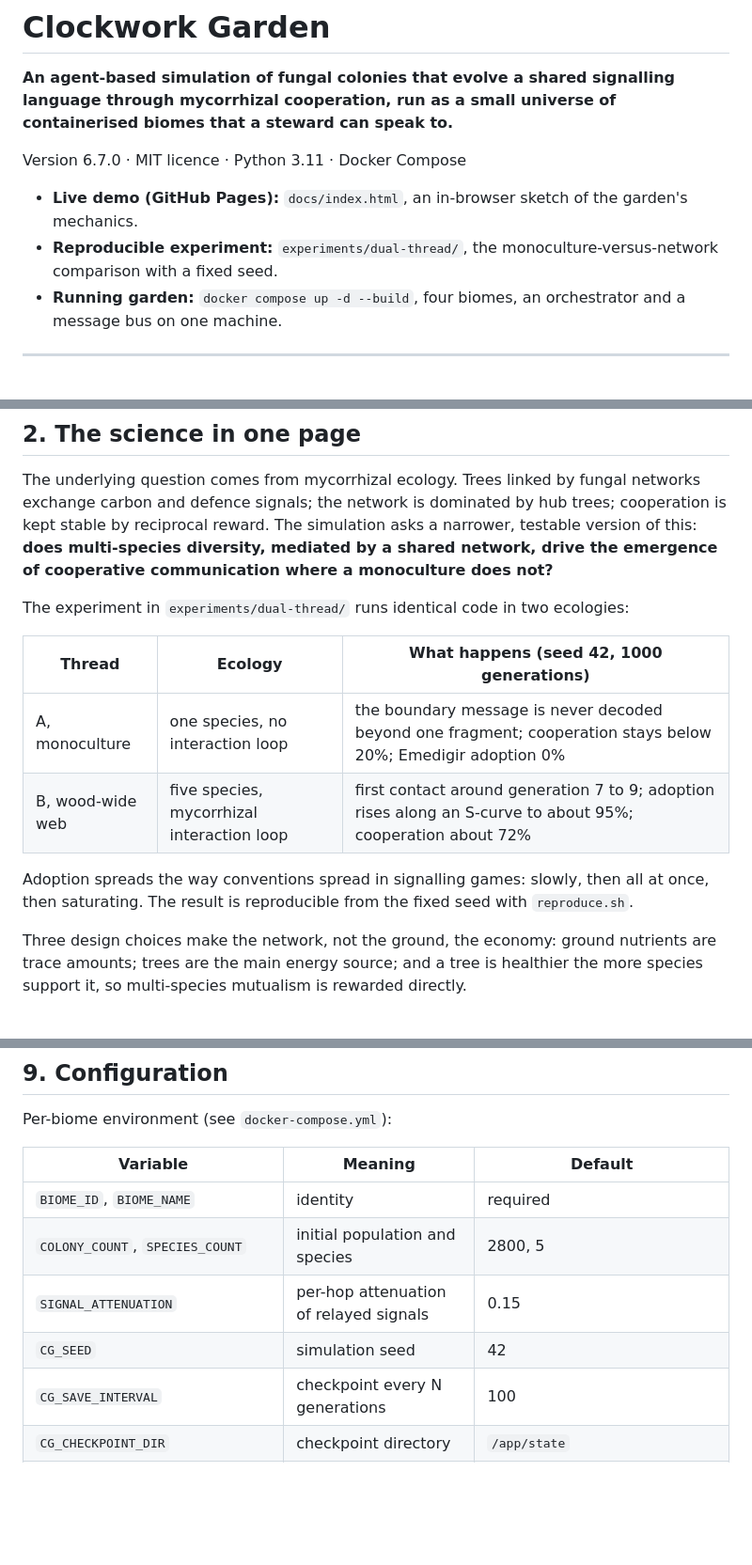
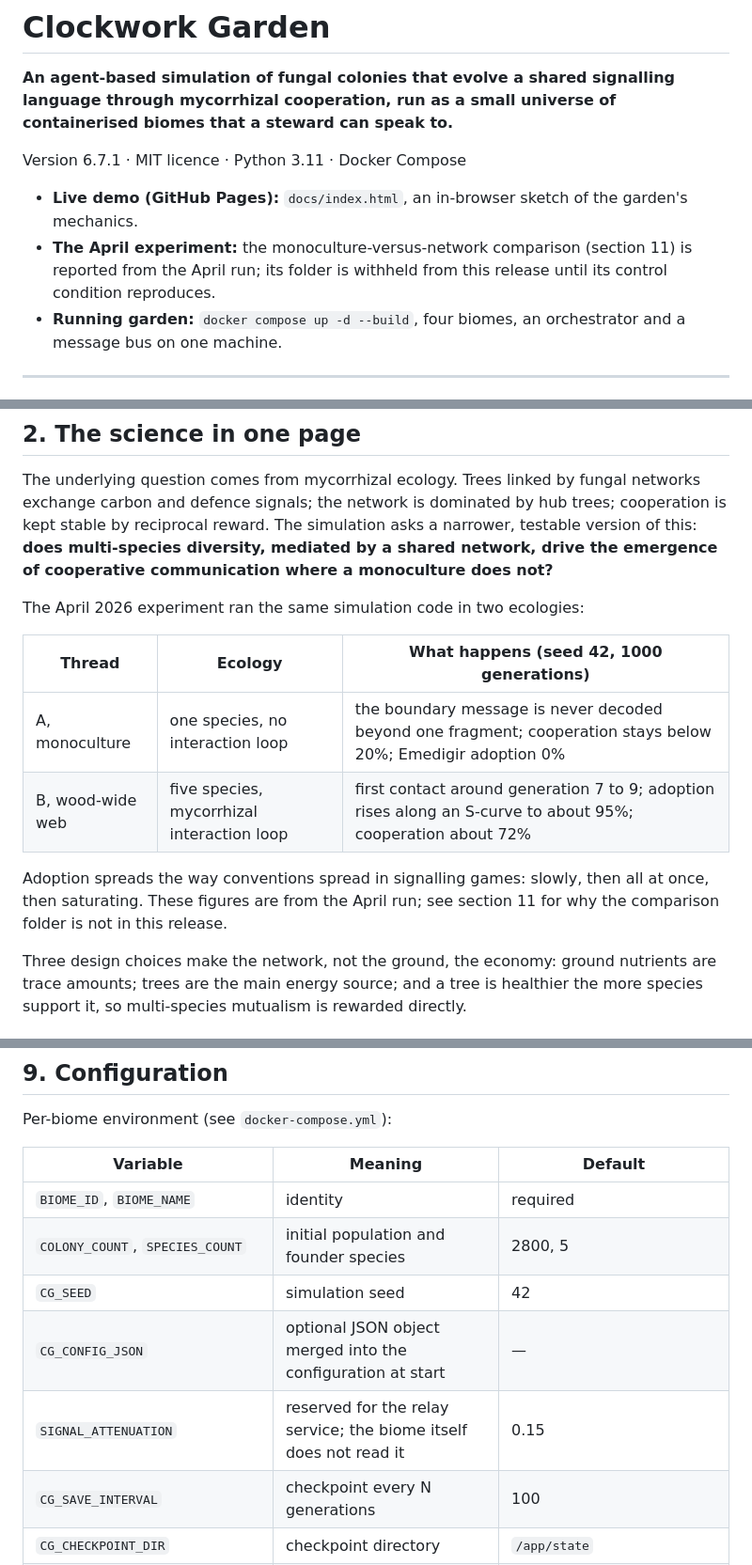
Before and after one commit to anthemrukiyawingate/clockwork-garden, a Markdown page: README.md, 3 parts joined by grey strips. Shown at 94% size. Rendered like a GitHub page; blank space fills up the shorter version.

Commit message:
Update README.md
Updating to reflect latest release

```diff
--- a/README.md
+++ b/README.md
@@ -2,10 +2,10 @@
 
 **An agent-based simulation of fungal colonies that evolve a shared signalling language through mycorrhizal cooperation, run as a small universe of containerised biomes that a steward can speak to.**
 
-Version 6.7.0 · MIT licence · Python 3.11 · Docker Compose
+Version 6.7.1 · MIT licence · Python 3.11 · Docker Compose
 
 - **Live demo (GitHub Pages):** `docs/index.html`, an in-browser sketch of the garden's mechanics.
-- **Reproducible experiment:** `experiments/dual-thread/`, the monoculture-versus-network comparison with a fixed seed.
+- **The April experiment:** the monoculture-versus-network comparison (section 11) is reported from the April run; its folder is withheld from this release until its control condition reproduces.
 - **Running garden:** `docker compose up -d --build`, four biomes, an orchestrator and a message bus on one machine.
 
 ---
@@ -46,14 +46,14 @@ The garden is a model, and it is also a design: the emulated garden stands in fo
 
 The underlying question comes from mycorrhizal ecology. Trees linked by fungal networks exchange carbon and defence signals; the network is dominated by hub trees; cooperation is kept stable by reciprocal reward. The simulation asks a narrower, testable version of this: **does multi-species diversity, mediated by a shared network, drive the emergence of cooperative communication where a monoculture does not?**
 
-The experiment in `experiments/dual-thread/` runs identical code in two ecologies:
+The April 2026 experiment ran the same simulation code in two ecologies:
 
 | Thread | Ecology | What happens (seed 42, 1000 generations) |
 |---|---|---|
 | A, monoculture | one species, no interaction loop | the boundary message is never decoded beyond one fragment; cooperation stays below 20%; Emedigir adoption 0% |
 | B, wood-wide web | five species, mycorrhizal interaction loop | first contact around generation 7 to 9; adoption rises along an S-curve to about 95%; cooperation about 72% |
 
-Adoption spreads the way conventions spread in signalling games: slowly, then all at once, then saturating. The result is reproducible from the fixed seed with `reproduce.sh`.
+Adoption spreads the way conventions spread in signalling games: slowly, then all at once, then saturating. These figures are from the April run; see section 11 for why the comparison folder is not in this release.
 
 Three design choices make the network, not the ground, the economy: ground nutrients are trace amounts; trees are the main energy source; and a tree is healthier the more species support it, so multi-species mutualism is rewarded directly.
 
@@ -176,9 +175,10 @@ Per-biome environment (see `docker-compose.yml`):
 | Variable | Meaning | Default |
 |---|---|---|
 | `BIOME_ID`, `BIOME_NAME` | identity | required |
-| `COLONY_COUNT`, `SPECIES_COUNT` | initial population and species | 2800, 5 |
-| `SIGNAL_ATTENUATION` | per-hop attenuation of relayed signals | 0.15 |
+| `COLONY_COUNT`, `SPECIES_COUNT` | initial population and founder species | 2800, 5 |
 | `CG_SEED` | simulation seed | 42 |
+| `CG_CONFIG_JSON` | optional JSON object merged into the configuration at start | — |
+| `SIGNAL_ATTENUATION` | reserved for the relay service; the biome itself does not read it | 0.15 |
 | `CG_SAVE_INTERVAL` | checkpoint every N generations | 100 |
 | `CG_CHECKPOINT_DIR` | checkpoint directory | `/app/state` |
 | `CG_PERSISTENT` | resume from checkpoint on start | true |
```
Also changed, not shown: other parts of README.md (+3 -5 lines).
